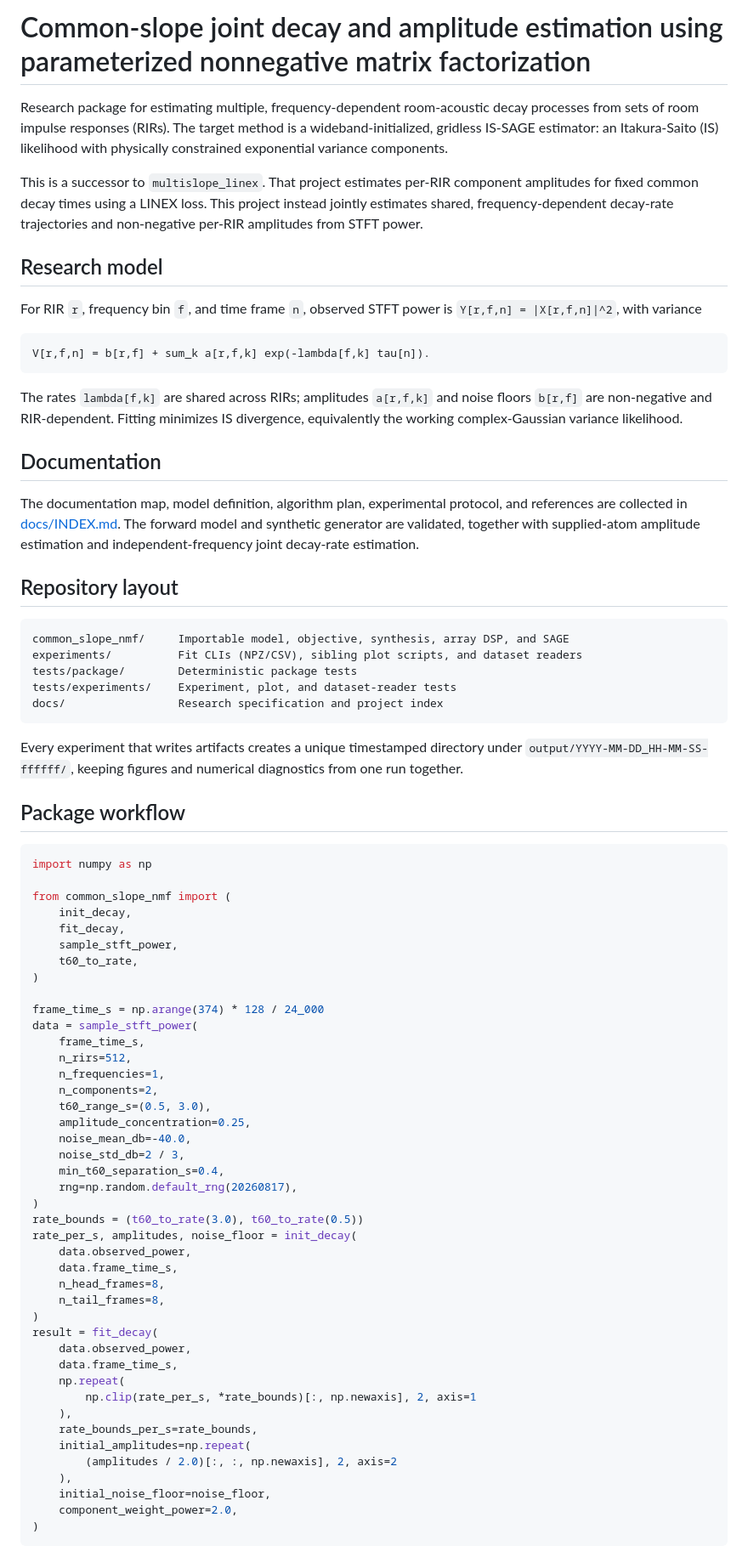
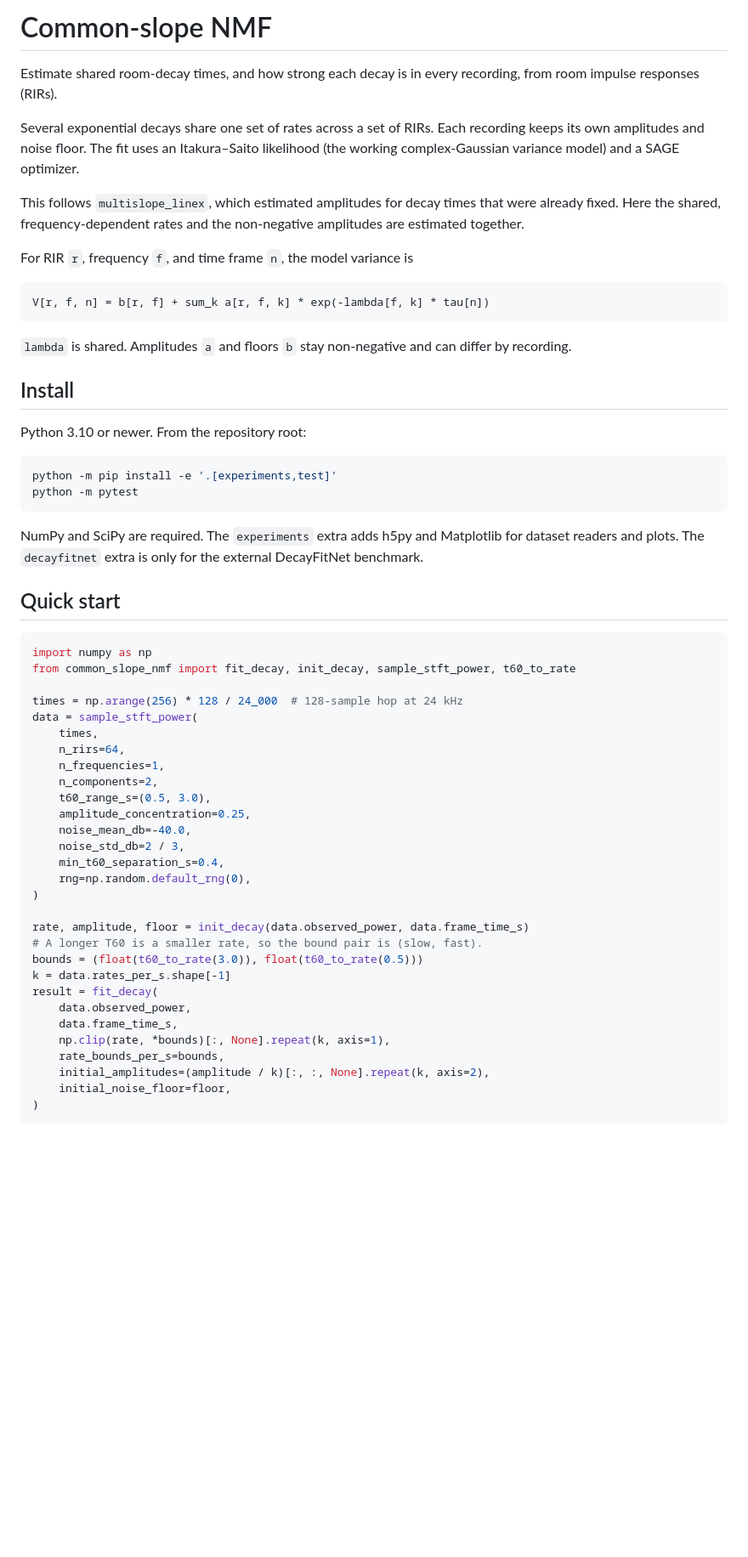
Before and after one commit to jeremybbq/common_slope_nmf, a Markdown page: README.md, the part around one of its changes. Shown at 85% size. Rendered like a GitHub page; blank space fills up the shorter version.

Commit message:
Rewrite the README as a short user guide.
Lead with what the package estimates, then install, a working fit example, and the experiment commands. Drop links to research docs that are not in the repository.

Co-authored-by: Jeremy Bai <jeremybbq@users.noreply.github.com>

````diff
--- a/README.md
+++ b/README.md
@@ -1,65 +1,40 @@
-# Common-slope joint decay and amplitude estimation using parameterized nonnegative matrix factorization
+# Common-slope NMF
 
-Research package for estimating multiple, frequency-dependent room-acoustic decay
-processes from sets of room impulse responses (RIRs). The target method is a
-wideband-initialized, gridless IS-SAGE estimator: an Itakura-Saito (IS) likelihood
-with physically constrained exponential variance components.
+Estimate shared room-decay times, and how strong each decay is in every recording, from room impulse responses (RIRs).
 
-This is a successor to `multislope_linex`. That project estimates per-RIR component
-amplitudes for fixed common decay times using a LINEX loss. This project instead
-jointly estimates shared, frequency-dependent decay-rate trajectories and non-negative
-per-RIR amplitudes from STFT power.
+Several exponential decays share one set of rates across a set of RIRs. Each recording keeps its own amplitudes and noise floor. The fit uses an Itakura–Saito likelihood (the working complex-Gaussian variance model) and a SAGE optimizer.
 
-## Research model
+This follows `multislope_linex`, which estimated amplitudes for decay times that were already fixed. Here the shared, frequency-dependent rates and the non-negative amplitudes are estimated together.
 
-For RIR `r`, frequency bin `f`, and time frame `n`, observed STFT power is
-`Y[r,f,n] = |X[r,f,n]|^2`, with variance
+For RIR `r`, frequency `f`, and time frame `n`, the model variance is
 
 ```text
-V[r,f,n] = b[r,f] + sum_k a[r,f,k] exp(-lambda[f,k] tau[n]).
+V[r, f, n] = b[r, f] + sum_k a[r, f, k] * exp(-lambda[f, k] * tau[n])
 ```
 
-The rates `lambda[f,k]` are shared across RIRs; amplitudes `a[r,f,k]` and noise
-floors `b[r,f]` are non-negative and RIR-dependent. Fitting minimizes IS divergence,
-equivalently the working complex-Gaussian variance likelihood.
+`lambda` is shared. Amplitudes `a` and floors `b` stay non-negative and can differ by recording.
 
-## Documentation
+## Install
 
-The documentation map, model definition, algorithm plan, experimental protocol, and
-references are collected in [docs/INDEX.md](docs/INDEX.md). The forward model and synthetic
-generator are validated, together with supplied-atom amplitude estimation and
-independent-frequency joint decay-rate estimation.
+Python 3.10 or newer. From the repository root:
 
-## Repository layout
-
-```text
-common_slope_nmf/     Importable model, objective, synthesis, array DSP, and SAGE
-experiments/          Fit CLIs (NPZ/CSV), sibling plot scripts, and dataset readers
-tests/package/        Deterministic package tests
-tests/experiments/    Experiment, plot, and dataset-reader tests
-docs/                 Research specification and project index
+```bash
+python -m pip install -e '.[experiments,test]'
+python -m pytest
 ```
 
-Every experiment that writes artifacts creates a unique timestamped directory under
-`output/YYYY-MM-DD_HH-MM-SS-ffffff/`, keeping figures and numerical diagnostics from one
-run together.
+NumPy and SciPy are required. The `experiments` extra adds h5py and Matplotlib for dataset readers and plots. The `decayfitnet` extra is only for the external DecayFitNet benchmark.
 
-## Package workflow
+## Quick start
 
 ```python
 import numpy as np
+from common_slope_nmf import fit_decay, init_decay, sample_stft_power, t60_to_rate
 
-from common_slope_nmf import (
-    init_decay,
-    fit_decay,
-    sample_stft_power,
-    t60_to_rate,
-)
-
-frame_time_s = np.arange(374) * 128 / 24_000
+times = np.arange(256) * 128 / 24_000  # 128-sample hop at 24 kHz
 data = sample_stft_power(
-    frame_time_s,
-    n_rirs=512,
+    times,
+    n_rirs=64,
     n_frequencies=1,
     n_components=2,
     t60_range_s=(0.5, 3.0),
@@ -67,27 +42,20 @@ data = sample_stft_power(
     noise_mean_db=-40.0,
     noise_std_db=2 / 3,
     min_t60_separation_s=0.4,
-    rng=np.random.default_rng(20260817),
+    rng=np.random.default_rng(0),
 )
-rate_bounds = (t60_to_rate(3.0), t60_to_rate(0.5))
-rate_per_s, amplitudes, noise_floor = init_decay(
-    data.observed_power,
-    data.frame_time_s,
-    n_head_frames=8,
-    n_tail_frames=8,
-)
+
+rate, amplitude, floor = init_decay(data.observed_power, data.frame_time_s)
+# A longer T60 is a smaller rate, so the bound pair is (slow, fast).
+bounds = (float(t60_to_rate(3.0)), float(t60_to_rate(0.5)))
+k = data.rates_per_s.shape[-1]
 result = fit_decay(
     data.observed_power,
     data.frame_time_s,
-    np.repeat(
-        np.clip(rate_per_s, *rate_bounds)[:, np.newaxis], 2, axis=1
-    ),
-    rate_bounds_per_s=rate_bounds,
-    initial_amplitudes=np.repeat(
-        (amplitudes / 2.0)[:, :, np.newaxis], 2, axis=2
-    ),
-    initial_noise_floor=noise_floor,
-    component_weight_power=2.0,
+    np.clip(rate, *bounds)[:, None].repeat(k, axis=1),
+    rate_bounds_per_s=bounds,
+    initial_amplitudes=(amplitude / k)[:, :, None].repeat(k, axis=2),
+    initial_noise_floor=floor,
 )
 ```
 
````
Also changed, not shown: other parts of README.md (+25 -25 lines).
